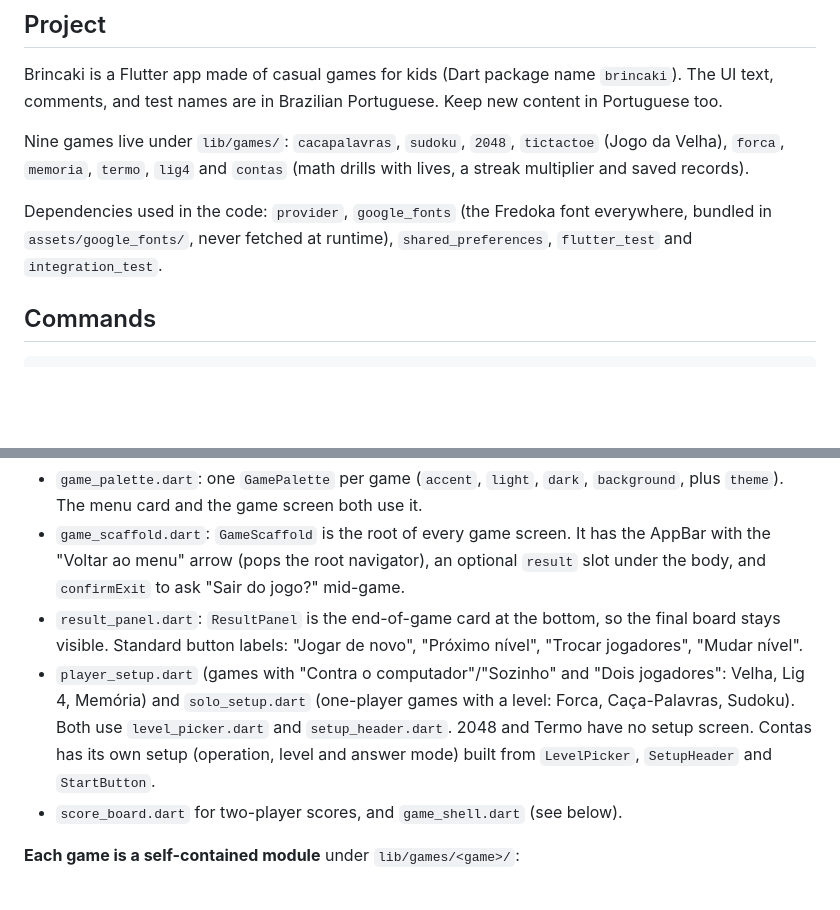
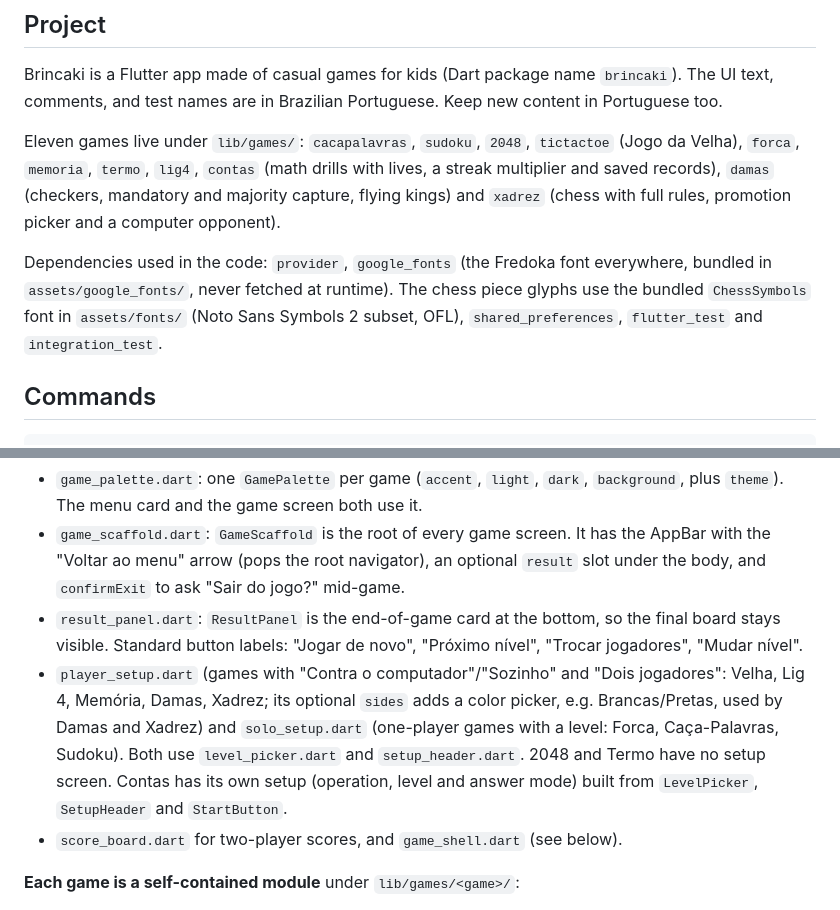
Before and after one commit to Meus-Prompts/brincaki, a Markdown page: CLAUDE.md, 2 parts joined by grey strips. GitHub-like rendering; blank space fills up the shorter version.

Commit message:
docs: describe Damas and Xadrez in CLAUDE.md
Co-Authored-By: Claude Opus 5.5 <noreply@anthropic.com>

```diff
--- a/CLAUDE.md
+++ b/CLAUDE.md
@@ -6,9 +6,9 @@ This file provides guidance to Claude Code (claude.ai/code) when working with co
 
 Brincaki is a Flutter app made of casual games for kids (Dart package name `brincaki`). The UI text, comments, and test names are in Brazilian Portuguese. Keep new content in Portuguese too.
 
-Nine games live under `lib/games/`: `cacapalavras`, `sudoku`, `2048`, `tictactoe` (Jogo da Velha), `forca`, `memoria`, `termo`, `lig4` and `contas` (math drills with lives, a streak multiplier and saved records).
+Eleven games live under `lib/games/`: `cacapalavras`, `sudoku`, `2048`, `tictactoe` (Jogo da Velha), `forca`, `memoria`, `termo`, `lig4`, `contas` (math drills with lives, a streak multiplier and saved records), `damas` (checkers, mandatory and majority capture, flying kings) and `xadrez` (chess with full rules, promotion picker and a computer opponent).
 
-Dependencies used in the code: `provider`, `google_fonts` (the Fredoka font everywhere, bundled in `assets/google_fonts/`, never fetched at runtime), `shared_preferences`, `flutter_test` and `integration_test`.
+Dependencies used in the code: `provider`, `google_fonts` (the Fredoka font everywhere, bundled in `assets/google_fonts/`, never fetched at runtime). The chess piece glyphs use the bundled `ChessSymbols` font in `assets/fonts/` (Noto Sans Symbols 2 subset, OFL), `shared_preferences`, `flutter_test` and `integration_test`.
 
 ## Commands
 
@@ -31,7 +31,7 @@ flutter run --debug
 - `game_palette.dart`: one `GamePalette` per game (`accent`, `light`, `dark`, `background`, plus `theme`). The menu card and the game screen both use it.
 - `game_scaffold.dart`: `GameScaffold` is the root of every game screen. It has the AppBar with the "Voltar ao menu" arrow (pops the root navigator), an optional `result` slot under the body, and `confirmExit` to ask "Sair do jogo?" mid-game.
 - `result_panel.dart`: `ResultPanel` is the end-of-game card at the bottom, so the final board stays visible. Standard button labels: "Jogar de novo", "Próximo nível", "Trocar jogadores", "Mudar nível".
-- `player_setup.dart` (games with "Contra o computador"/"Sozinho" and "Dois jogadores": Velha, Lig 4, Memória) and `solo_setup.dart` (one-player games with a level: Forca, Caça-Palavras, Sudoku). Both use `level_picker.dart` and `setup_header.dart`. 2048 and Termo have no setup screen. Contas has its own setup (operation, level and answer mode) built from `LevelPicker`, `SetupHeader` and `StartButton`.
+- `player_setup.dart` (games with "Contra o computador"/"Sozinho" and "Dois jogadores": Velha, Lig 4, Memória, Damas, Xadrez; its optional `sides` adds a color picker, e.g. Brancas/Pretas, used by Damas and Xadrez) and `solo_setup.dart` (one-player games with a level: Forca, Caça-Palavras, Sudoku). Both use `level_picker.dart` and `setup_header.dart`. 2048 and Termo have no setup screen. Contas has its own setup (operation, level and answer mode) built from `LevelPicker`, `SetupHeader` and `StartButton`.
 - `score_board.dart` for two-player scores, and `game_shell.dart` (see below).
 
 **Each game is a self-contained module** under `lib/games/<game>/`:
```
